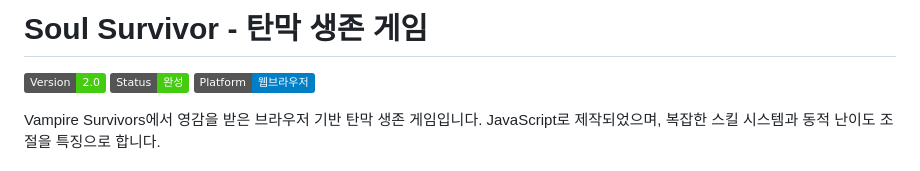
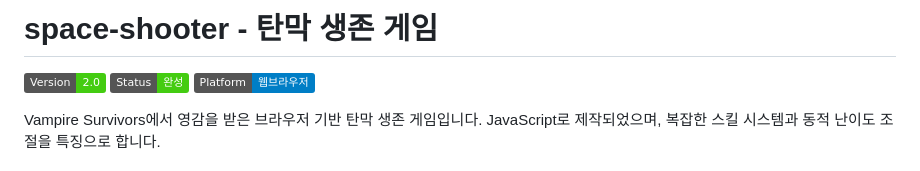
Before and after one commit to Kevin-innovation/space-shooter, a Markdown page: README.md, the part around the change. GitHub-like rendering; badges without logos.

```diff
--- a/README.md
+++ b/README.md
@@ -1,4 +1,4 @@
-# Soul Survivor - 탄막 생존 게임
+# space-shooter - 탄막 생존 게임
 
 ![Version](https://img.shields.io/badge/Version-2.0-brightgreen) ![Status](https://img.shields.io/badge/Status-완성-success) ![Platform](https://img.shields.io/badge/Platform-웹브라우저-blue)
 
```
